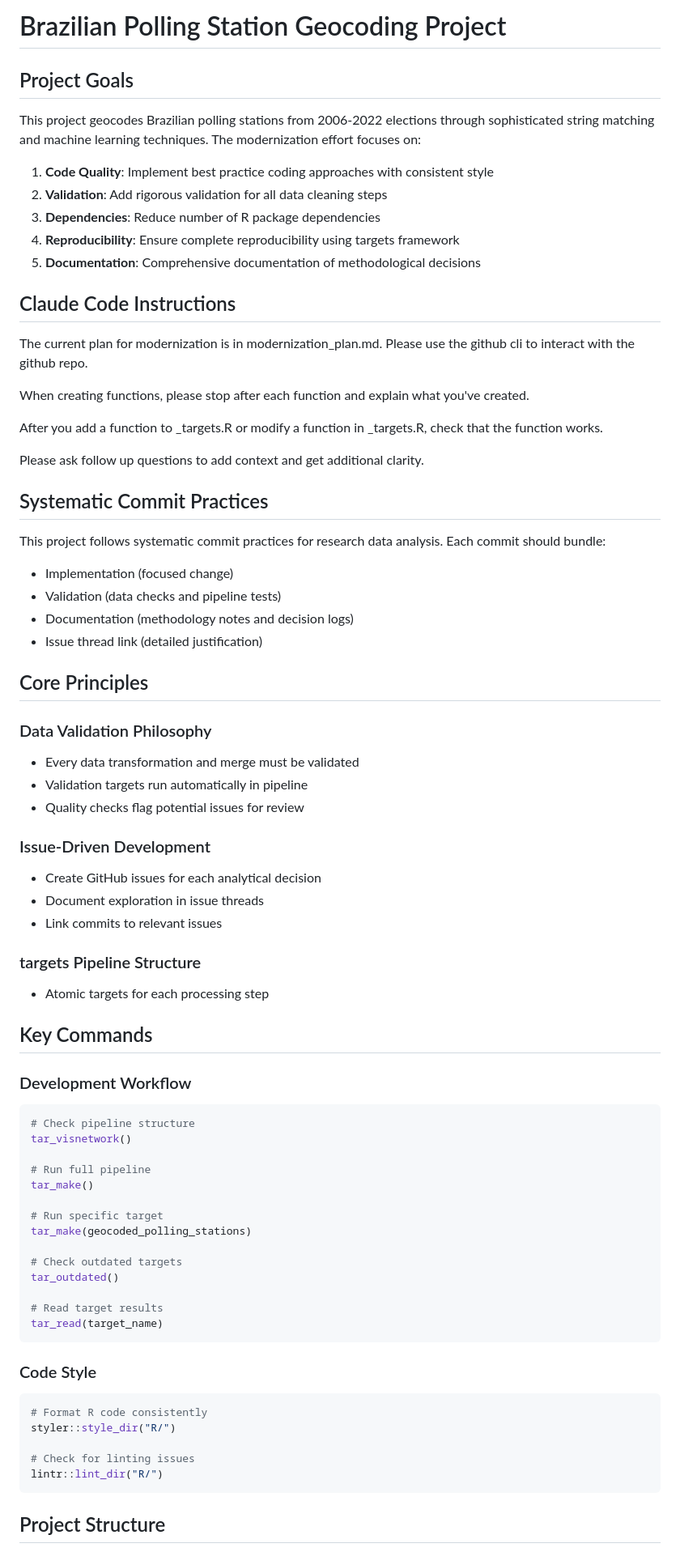
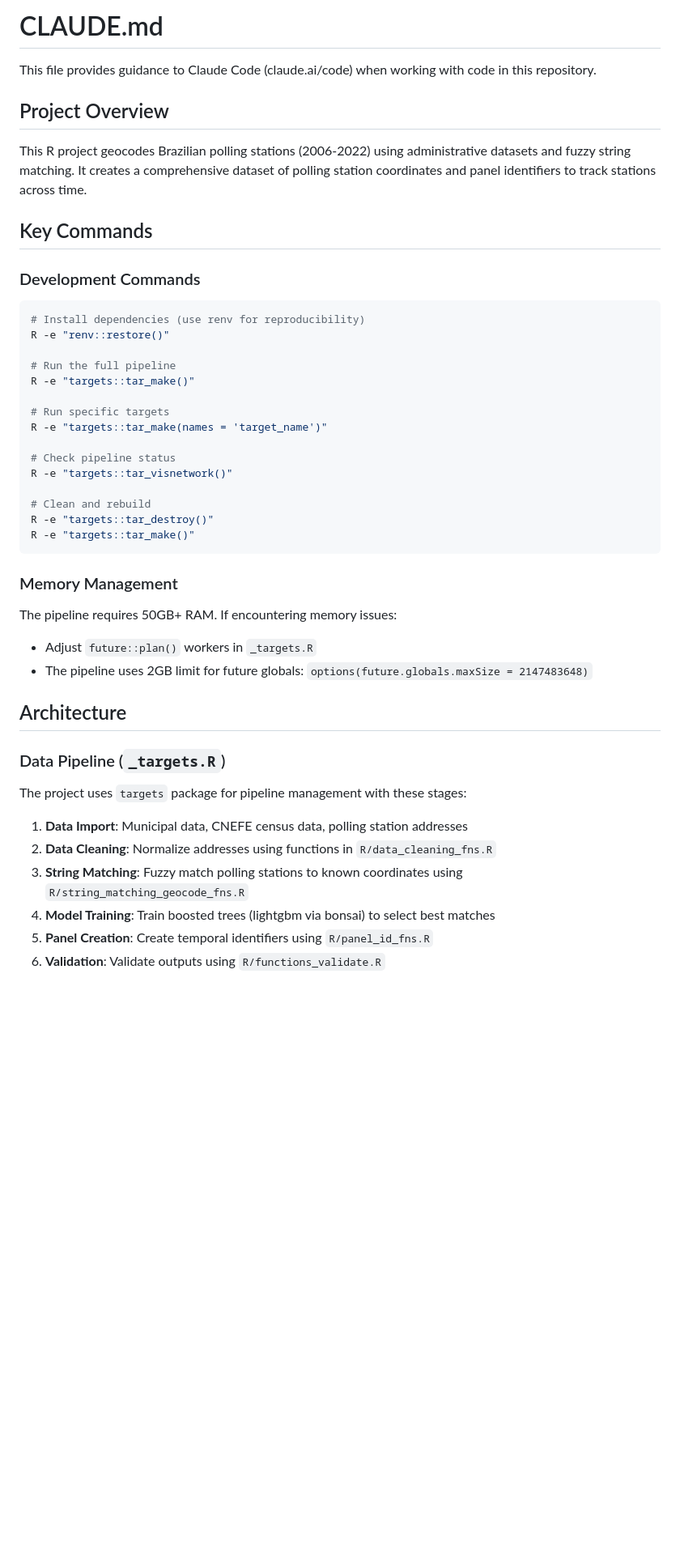
Before and after one commit to fdhidalgo/geocode_br_polling_stations, a Markdown page: CLAUDE.md, the part around one of its changes. Shown at 81% size. Drawn GitHub-style; blank space fills up the shorter version.

````diff
--- a/CLAUDE.md
+++ b/CLAUDE.md
@@ -1,77 +1,45 @@
-# Brazilian Polling Station Geocoding Project
+# CLAUDE.md
 
-## Project Goals
+This file provides guidance to Claude Code (claude.ai/code) when working with code in this repository.
 
-This project geocodes Brazilian polling stations from 2006-2022 elections through sophisticated string matching and machine learning techniques. The modernization effort focuses on:
+## Project Overview
 
-1. **Code Quality**: Implement best practice coding approaches with consistent style
-2. **Validation**: Add rigorous validation for all data cleaning steps
-3. **Dependencies**: Reduce number of R package dependencies
-4. **Reproducibility**: Ensure complete reproducibility using targets framework
-5. **Documentation**: Comprehensive documentation of methodological decisions
-
-
-## Claude Code Instructions
-
-The current plan for modernization is in modernization_plan.md. Please use the github cli to interact with the github repo.
-
-When creating functions, please stop after each function and explain what you've created.
-
-After you add a function to  _targets.R or modify a function in _targets.R, check that the function works.
-
-Please ask follow up questions to add context and get additional clarity.
-
-## Systematic Commit Practices
-
-This project follows systematic commit practices for research data analysis. Each commit should bundle:
-- Implementation (focused change)
-- Validation (data checks and pipeline tests)
-- Documentation (methodology notes and decision logs)
-- Issue thread link (detailed justification)
-
-## Core Principles
-
-### Data Validation Philosophy
-- Every data transformation and merge must be validated
-- Validation targets run automatically in pipeline
-- Quality checks flag potential issues for review
-
-### Issue-Driven Development
-- Create GitHub issues for each analytical decision
-- Document exploration in issue threads
-- Link commits to relevant issues
-
-### targets Pipeline Structure
-- Atomic targets for each processing step
+This R project geocodes Brazilian polling stations (2006-2022) using administrative datasets and fuzzy string matching. It creates a comprehensive dataset of polling station coordinates and panel identifiers to track stations across time.
 
 ## Key Commands
 
-### Development Workflow
+### Development Commands
 ```bash
-# Check pipeline structure
-tar_visnetwork()
+# Install dependencies (use renv for reproducibility)
+R -e "renv::restore()"
 
-# Run full pipeline
-tar_make()
+# Run the full pipeline
+R -e "targets::tar_make()"
 
-# Run specific target
-tar_make(geocoded_polling_stations)
+# Run specific targets
+R -e "targets::tar_make(names = 'target_name')"
 
-# Check outdated targets
-tar_outdated()
+# Check pipeline status
+R -e "targets::tar_visnetwork()"
 
-# Read target results
-tar_read(target_name)
+# Clean and rebuild
+R -e "targets::tar_destroy()"
+R -e "targets::tar_make()"
 ```
 
-### Code Style
-```bash
-# Format R code consistently
-styler::style_dir("R/")
+### Memory Management
+The pipeline requires 50GB+ RAM. If encountering memory issues:
+- Adjust `future::plan()` workers in `_targets.R`
+- The pipeline uses 2GB limit for future globals: `options(future.globals.maxSize = 2147483648)`
 
-# Check for linting issues
-lintr::lint_dir("R/")
-```
+## Architecture
 
-## Project Structure
+### Data Pipeline (`_targets.R`)
+The project uses `targets` package for pipeline management with these stages:
+1. **Data Import**: Municipal data, CNEFE census data, polling station addresses
+2. **Data Cleaning**: Normalize addresses using functions in `R/data_cleaning_fns.R`
+3. **String Matching**: Fuzzy match polling stations to known coordinates using `R/string_matching_geocode_fns.R`
+4. **Model Training**: Train boosted trees (lightgbm via bonsai) to select best matches
+5. **Panel Creation**: Create temporal identifiers using `R/panel_id_fns.R`
+6. **Validation**: Validate outputs using `R/functions_validate.R`
 
````
Also changed, not shown: other parts of CLAUDE.md (+121 -42 lines), modernization_plan.md (deleted, +0 -246 lines).
